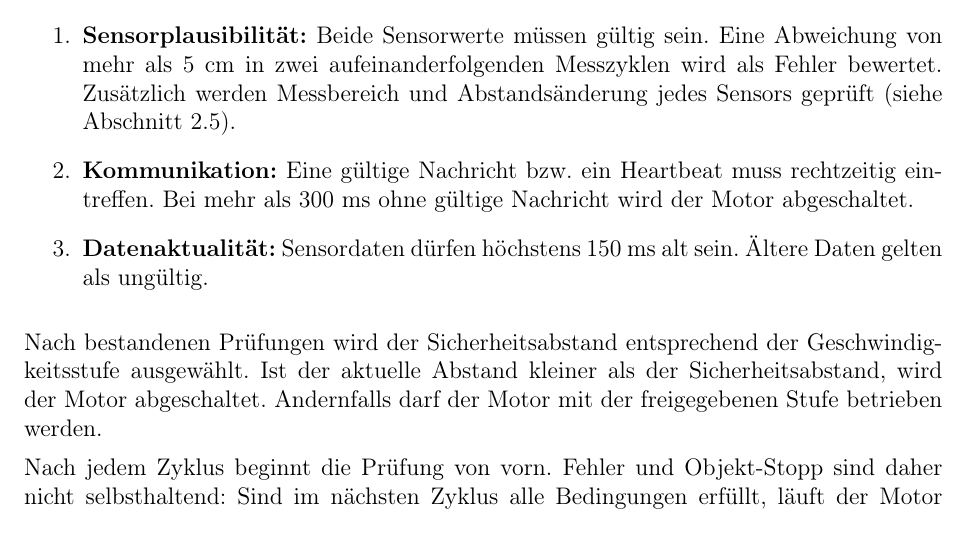
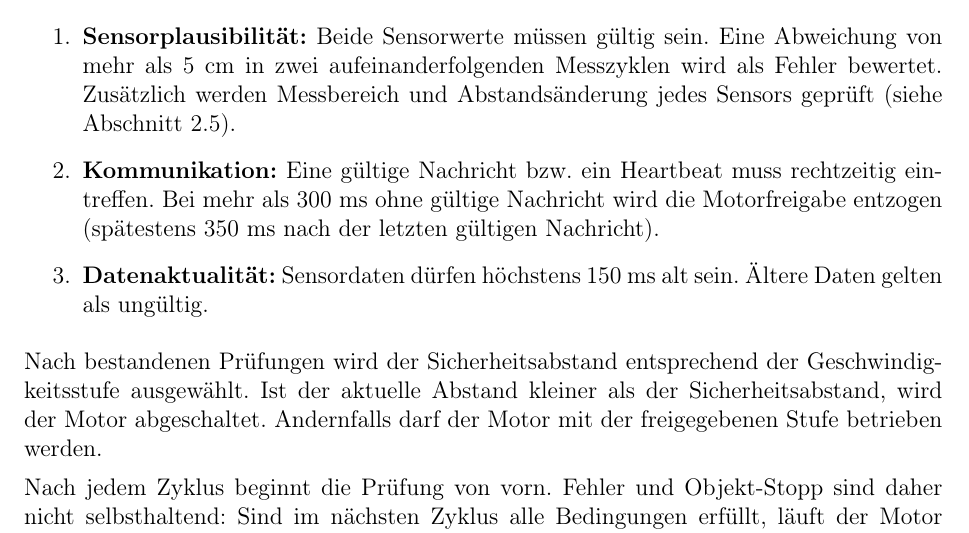
Before and after one commit to freudehcw/Safety_Strategies_Gruppe3, a LaTeX document (documents/designdoc/start.tex, which reads documents/designdoc/flowchart.tex): part of page 15 of 28, cut so that both start at the same text. Compiled offline with pdfLaTeX.

Commit message:
Update flowchart.tex
Reaktionszeit 350 ms in Programmablauf ergänzt

```diff
--- a/documents/designdoc/flowchart.tex
+++ b/documents/designdoc/flowchart.tex
@@ -20,7 +20,7 @@ Motorfreigabe ist möglich.
 
 \begin{enumerate}
     \item \textbf{Sensorplausibilität:} Beide Sensorwerte müssen gültig sein. Eine Abweichung von mehr als 5 cm in zwei aufeinanderfolgenden Messzyklen wird als Fehler bewertet. Zusätzlich werden Messbereich und Abstandsänderung jedes Sensors geprüft (siehe Abschnitt~\ref{sec:plausibility}).
-    \item \textbf{Kommunikation:} Eine gültige Nachricht bzw. ein Heartbeat muss rechtzeitig eintreffen. Bei mehr als 300 ms ohne gültige Nachricht wird der Motor abgeschaltet.
+    \item \textbf{Kommunikation:} Eine gültige Nachricht bzw. ein Heartbeat muss rechtzeitig eintreffen. Bei mehr als 300 ms ohne gültige Nachricht wird die Motorfreigabe entzogen (spätestens 350 ms nach der letzten gültigen Nachricht).
     \item \textbf{Datenaktualität:} Sensordaten dürfen höchstens 150 ms alt sein. Ältere Daten gelten als ungültig.
 \end{enumerate}
 
```
